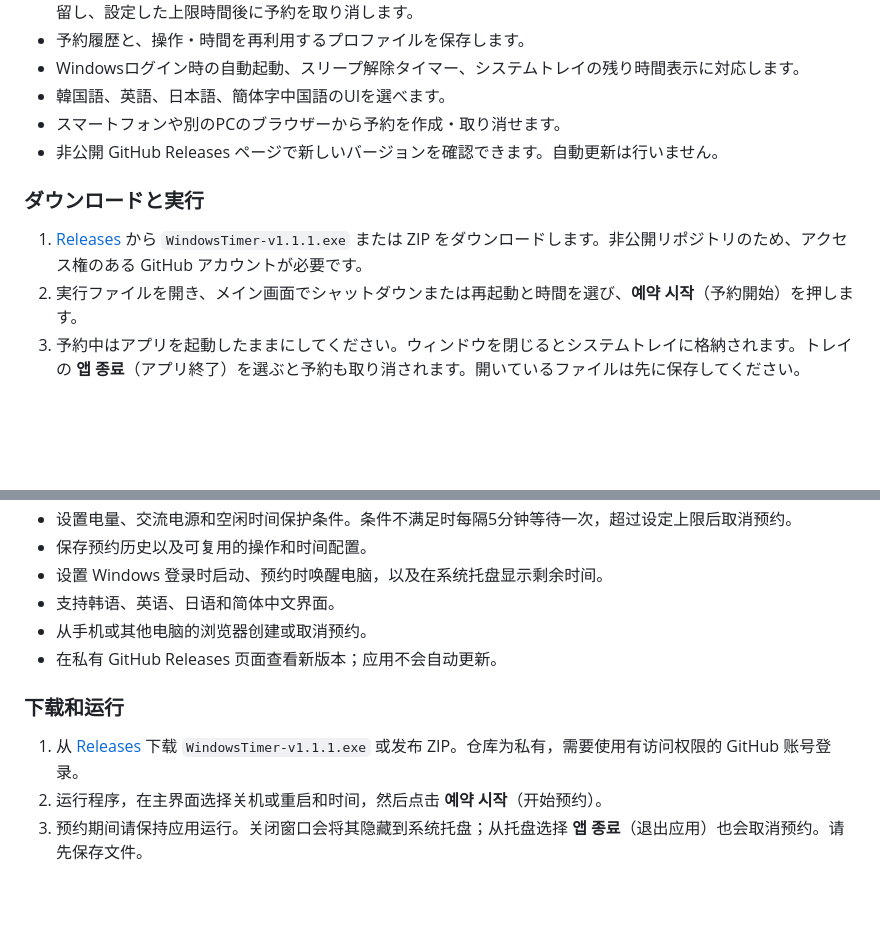
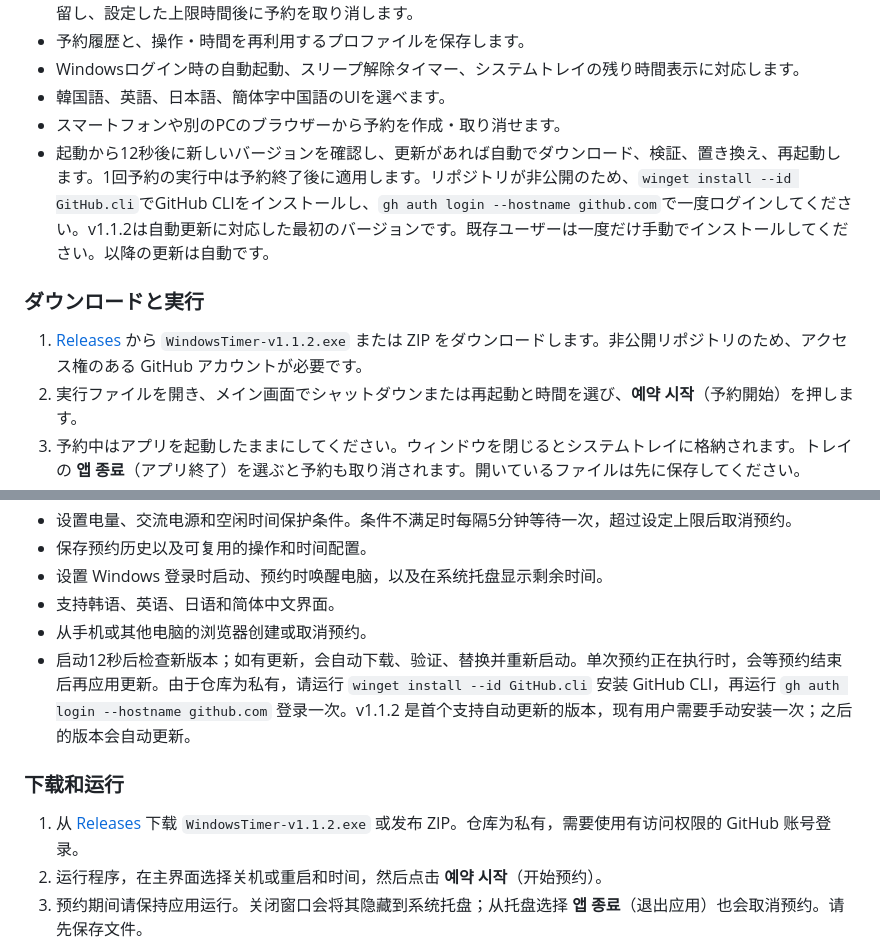
Before and after one commit to cybereun/windows-timer, a Markdown page: README.md, 2 parts joined by grey strips. Drawn GitHub-style; blank space fills up the shorter version.

```diff
--- a/README.md
+++ b/README.md
@@ -124,11 +124,11 @@ WindowsTimer は、Windows のシャットダウン、再起動、スリープ
 - Windowsログイン時の自動起動、スリープ解除タイマー、システムトレイの残り時間表示に対応します。
 - 韓国語、英語、日本語、簡体字中国語のUIを選べます。
 - スマートフォンや別のPCのブラウザーから予約を作成・取り消せます。
-- 非公開 GitHub Releases ページで新しいバージョンを確認できます。自動更新は行いません。
+- 起動から12秒後に新しいバージョンを確認し、更新があれば自動でダウンロード、検証、置き換え、再起動します。1回予約の実行中は予約終了後に適用します。リポジトリが非公開のため、`winget install --id GitHub.cli`でGitHub CLIをインストールし、`gh auth login --hostname github.com`で一度ログインしてください。v1.1.2は自動更新に対応した最初のバージョンです。既存ユーザーは一度だけ手動でインストールしてください。以降の更新は自動です。
 
 ### ダウンロードと実行
 
-1. [Releases](https://github.com/cybereun/windows-timer/releases) から `WindowsTimer-v1.1.1.exe` または ZIP をダウンロードします。非公開リポジトリのため、アクセス権のある GitHub アカウントが必要です。
+1. [Releases](https://github.com/cybereun/windows-timer/releases) から `WindowsTimer-v1.1.2.exe` または ZIP をダウンロードします。非公開リポジトリのため、アクセス権のある GitHub アカウントが必要です。
 2. 実行ファイルを開き、メイン画面でシャットダウンまたは再起動と時間を選び、**예약 시작**（予約開始）を押します。
 3. 予約中はアプリを起動したままにしてください。ウィンドウを閉じるとシステムトレイに格納されます。トレイの **앱 종료**（アプリ終了）を選ぶと予約も取り消されます。開いているファイルは先に保存してください。
 
@@ -172,11 +172,11 @@ WindowsTimer 是一款用于预约 Windows 关机、重启、睡眠和休眠的
 - 设置 Windows 登录时启动、预约时唤醒电脑，以及在系统托盘显示剩余时间。
 - 支持韩语、英语、日语和简体中文界面。
 - 从手机或其他电脑的浏览器创建或取消预约。
-- 在私有 GitHub Releases 页面查看新版本；应用不会自动更新。
+- 启动12秒后检查新版本；如有更新，会自动下载、验证、替换并重新启动。单次预约正在执行时，会等预约结束后再应用更新。由于仓库为私有，请运行 `winget install --id GitHub.cli` 安装 GitHub CLI，再运行 `gh auth login --hostname github.com` 登录一次。v1.1.2 是首个支持自动更新的版本，现有用户需要手动安装一次；之后的版本会自动更新。
 
 ### 下载和运行
 
-1. 从 [Releases](https://github.com/cybereun/windows-timer/releases) 下载 `WindowsTimer-v1.1.1.exe` 或发布 ZIP。仓库为私有，需要使用有访问权限的 GitHub 账号登录。
+1. 从 [Releases](https://github.com/cybereun/windows-timer/releases) 下载 `WindowsTimer-v1.1.2.exe` 或发布 ZIP。仓库为私有，需要使用有访问权限的 GitHub 账号登录。
 2. 运行程序，在主界面选择关机或重启和时间，然后点击 **예약 시작**（开始预约）。
 3. 预约期间请保持应用运行。关闭窗口会将其隐藏到系统托盘；从托盘选择 **앱 종료**（退出应用）也会取消预约。请先保存文件。
 
```
Also changed, not shown: other parts of README.md (+5 -5 lines), CHANGELOG.md (+26 -0 lines), PLAN.md (+2 -1 lines), release-notes-v1.1.2.md (added, +25 -0 lines), docs/screenshot.jpg, 5 other files.
